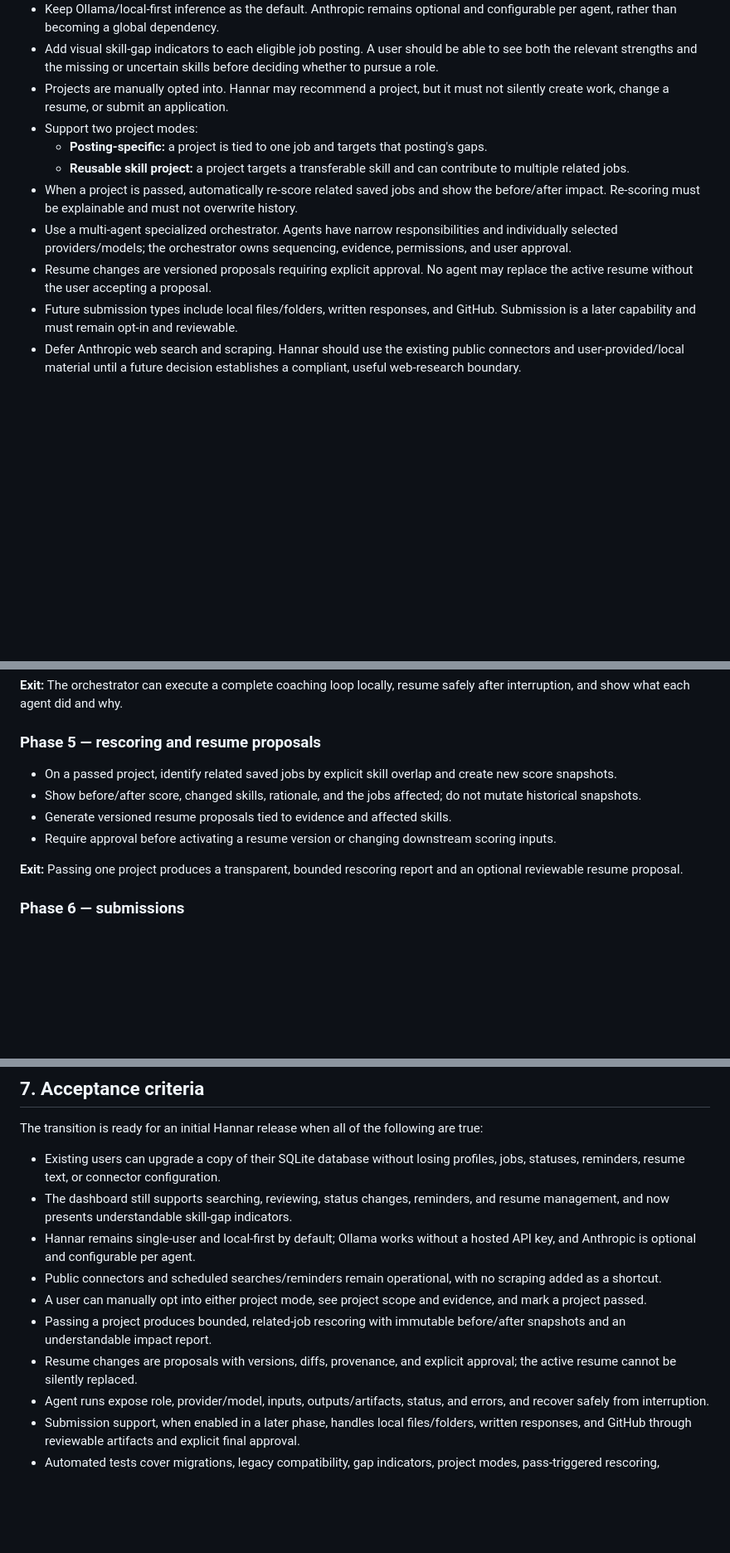
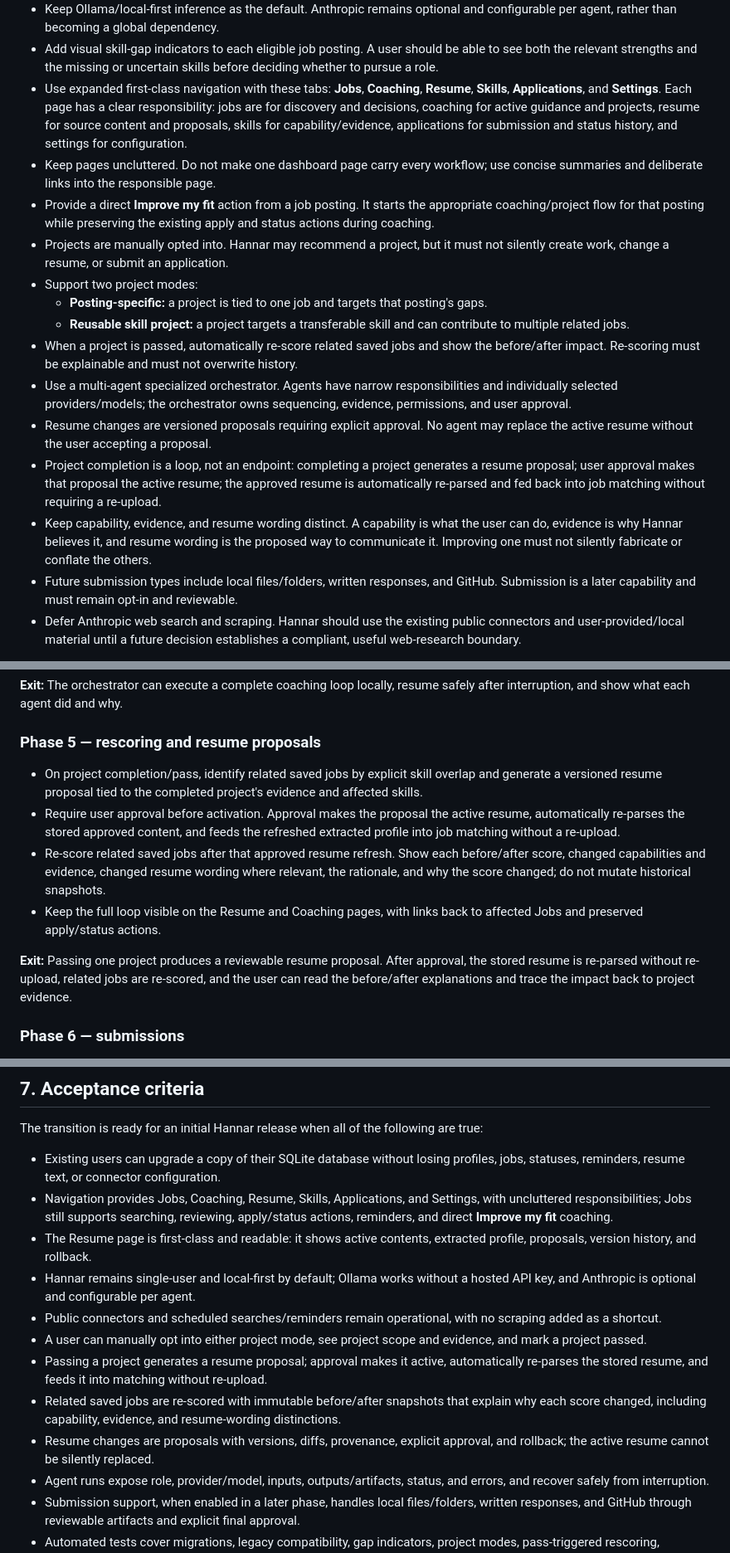
Before and after one commit to David-S-Hunsicker/hanarr, a Markdown page: TRANSITION_PLAN.md, 3 parts joined by grey strips. Shown at 83% size. Rendered like a GitHub page; blank space fills up the shorter version.

Commit message:
Expand Hannar UX transition requirements
Co-authored-by: Copilot App <223556219+Copilot@users.noreply.github.com>

```diff
--- a/TRANSITION_PLAN.md
+++ b/TRANSITION_PLAN.md
@@ -23,6 +23,16 @@ The following decisions are treated as requirements for the transition:
 - Add visual skill-gap indicators to each eligible job posting. A user should be able to
   see both the relevant strengths and the missing or uncertain skills before deciding
   whether to pursue a role.
+- Use expanded first-class navigation with these tabs: **Jobs**, **Coaching**, **Resume**,
+  **Skills**, **Applications**, and **Settings**. Each page has a clear responsibility:
+  jobs are for discovery and decisions, coaching for active guidance and projects, resume
+  for source content and proposals, skills for capability/evidence, applications for
+  submission and status history, and settings for configuration.
+- Keep pages uncluttered. Do not make one dashboard page carry every workflow; use concise
+  summaries and deliberate links into the responsible page.
+- Provide a direct **Improve my fit** action from a job posting. It starts the appropriate
+  coaching/project flow for that posting while preserving the existing apply and status
+  actions during coaching.
 - Projects are manually opted into. Hannar may recommend a project, but it must not
   silently create work, change a resume, or submit an application.
 - Support two project modes:
@@ -36,6 +46,12 @@ The following decisions are treated as requirements for the transition:
   permissions, and user approval.
 - Resume changes are versioned proposals requiring explicit approval. No agent may replace
   the active resume without the user accepting a proposal.
+- Project completion is a loop, not an endpoint: completing a project generates a resume
+  proposal; user approval makes that proposal the active resume; the approved resume is
+  automatically re-parsed and fed back into job matching without requiring a re-upload.
+- Keep capability, evidence, and resume wording distinct. A capability is what the user
+  can do, evidence is why Hannar believes it, and resume wording is the proposed way to
+  communicate it. Improving one must not silently fabricate or conflate the others.
 - Future submission types include local files/folders, written responses, and GitHub.
   Submission is a later capability and must remain opt-in and reviewable.
 - Defer Anthropic web search and scraping. Hannar should use the existing public
@@ -216,16 +251,21 @@ mark it passed without affecting unrelated jobs.
 
 ### Phase 5 — rescoring and resume proposals
 
-- On a passed project, identify related saved jobs by explicit skill overlap and create
-  new score snapshots.
-- Show before/after score, changed skills, rationale, and the jobs affected; do not
-  mutate historical snapshots.
-- Generate versioned resume proposals tied to evidence and affected skills.
-- Require approval before activating a resume version or changing downstream scoring
-  inputs.
+- On project completion/pass, identify related saved jobs by explicit skill overlap and
+  generate a versioned resume proposal tied to the completed project's evidence and
+  affected skills.
+- Require user approval before activation. Approval makes the proposal the active resume,
+  automatically re-parses the stored approved content, and feeds the refreshed extracted
+  profile into job matching without a re-upload.
+- Re-score related saved jobs after that approved resume refresh. Show each before/after
+  score, changed capabilities and evidence, changed resume wording where relevant, the
+  rationale, and why the score changed; do not mutate historical snapshots.
+- Keep the full loop visible on the Resume and Coaching pages, with links back to affected
+  Jobs and preserved apply/status actions.
 
-**Exit:** Passing one project produces a transparent, bounded rescoring report and an
-  optional reviewable resume proposal.
+**Exit:** Passing one project produces a reviewable resume proposal. After approval, the
+stored resume is re-parsed without re-upload, related jobs are re-scored, and the user can
+read the before/after explanations and trace the impact back to project evidence.
 
 ### Phase 6 — submissions
 
@@ -269,18 +309,23 @@ The transition is ready for an initial Hannar release when all of the following
 
 - Existing users can upgrade a copy of their SQLite database without losing profiles,
   jobs, statuses, reminders, resume text, or connector configuration.
-- The dashboard still supports searching, reviewing, status changes, reminders, and resume
-  management, and now presents understandable skill-gap indicators.
+- Navigation provides Jobs, Coaching, Resume, Skills, Applications, and Settings, with
+  uncluttered responsibilities; Jobs still supports searching, reviewing, apply/status
+  actions, reminders, and direct **Improve my fit** coaching.
+- The Resume page is first-class and readable: it shows active contents, extracted
+  profile, proposals, version history, and rollback.
 - Hannar remains single-user and local-first by default; Ollama works without a hosted API
   key, and Anthropic is optional and configurable per agent.
 - Public connectors and scheduled searches/reminders remain operational, with no scraping
   added as a shortcut.
 - A user can manually opt into either project mode, see project scope and evidence, and
   mark a project passed.
-- Passing a project produces bounded, related-job rescoring with immutable before/after
-  snapshots and an understandable impact report.
-- Resume changes are proposals with versions, diffs, provenance, and explicit approval;
-  the active resume cannot be silently replaced.
+- Passing a project generates a resume proposal; approval makes it active, automatically
+  re-parses the stored resume, and feeds it into matching without re-upload.
+- Related saved jobs are re-scored with immutable before/after snapshots that explain why
+  each score changed, including capability, evidence, and resume-wording distinctions.
+- Resume changes are proposals with versions, diffs, provenance, explicit approval, and
+  rollback; the active resume cannot be silently replaced.
 - Agent runs expose role, provider/model, inputs, outputs/artifacts, status, and errors,
   and recover safely from interruption.
 - Submission support, when enabled in a later phase, handles local files/folders, written
```
Also changed, not shown: other parts of TRANSITION_PLAN.md (+24 -5 lines).
